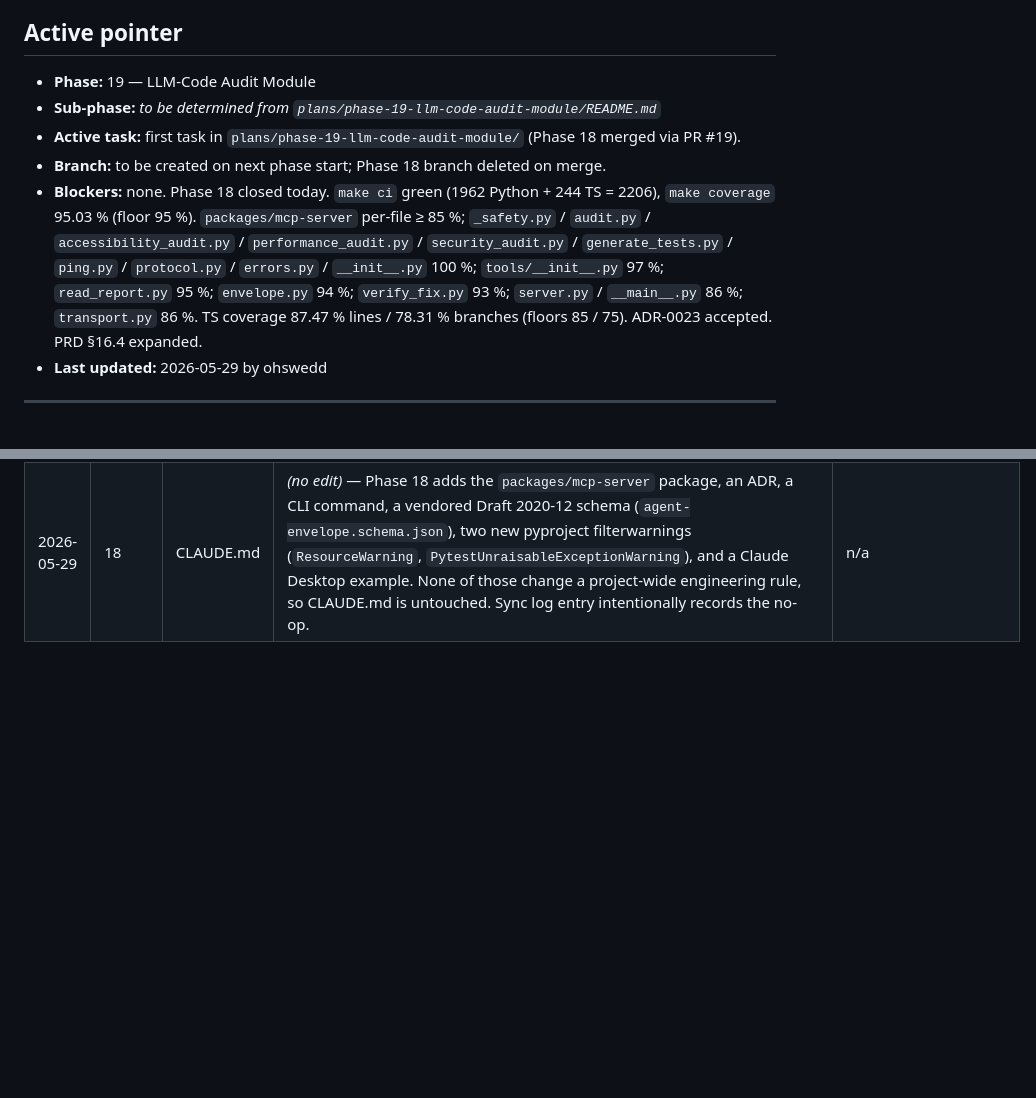
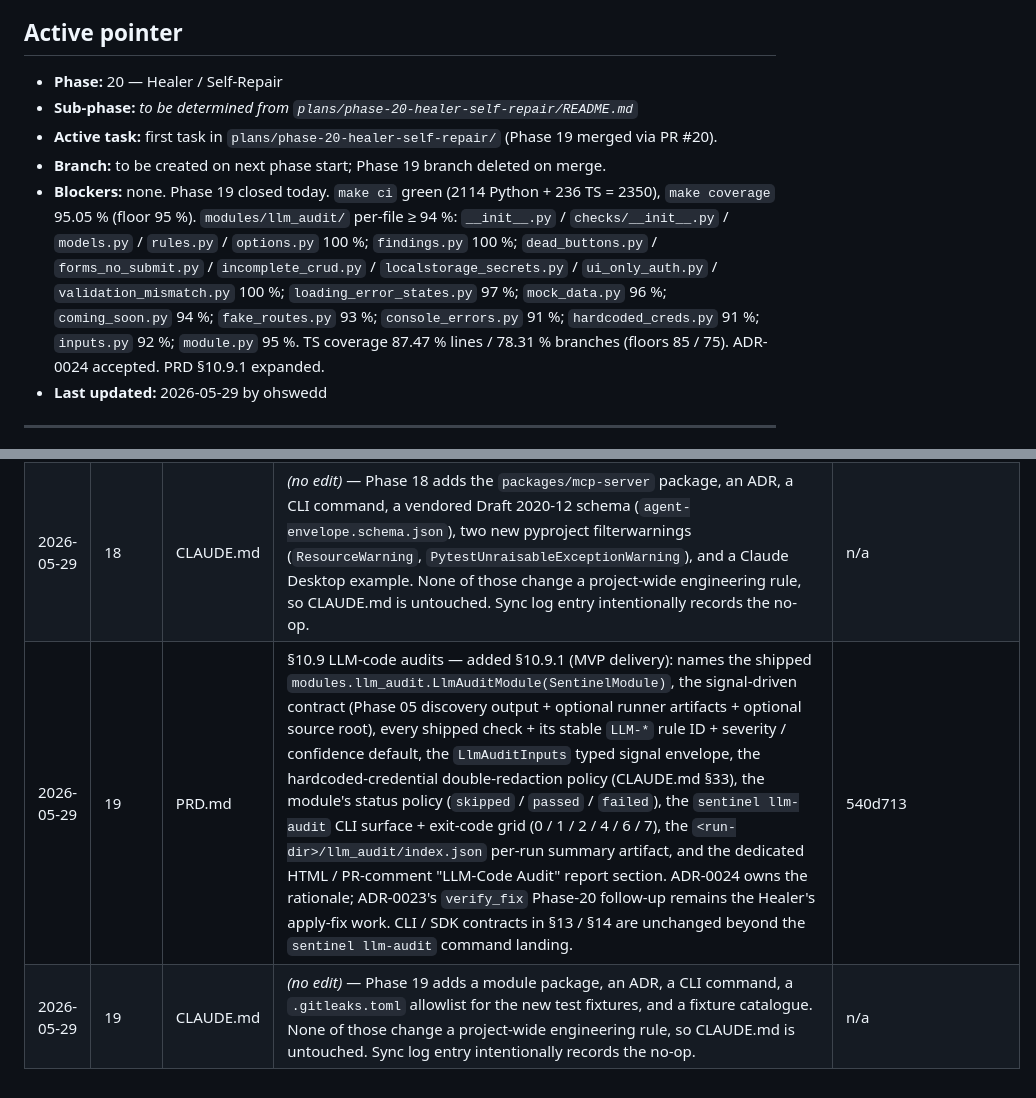
Before and after one commit to Ohswedd/sentinelqa, a Markdown page: plans/STATUS.md, 2 parts joined by grey strips. Rendered like a GitHub page; blank space fills up the shorter version.

Commit message:
docs(status): close phase 19

```diff
--- a/plans/STATUS.md
+++ b/plans/STATUS.md
@@ -4,11 +4,11 @@ Update this file on every commit that advances or completes work. Do not advance
 
 ## Active pointer
 
-- **Phase:** 19 — LLM-Code Audit Module
-- **Sub-phase:** _to be determined from `plans/phase-19-llm-code-audit-module/README.md`_
-- **Active task:** first task in `plans/phase-19-llm-code-audit-module/` (Phase 18 merged via PR #19).
-- **Branch:** to be created on next phase start; Phase 18 branch deleted on merge.
-- **Blockers:** none. Phase 18 closed today. `make ci` green (1962 Python + 244 TS = 2206), `make coverage` 95.03 % (floor 95 %). `packages/mcp-server` per-file ≥ 85 %; `_safety.py` / `audit.py` / `accessibility_audit.py` / `performance_audit.py` / `security_audit.py` / `generate_tests.py` / `ping.py` / `protocol.py` / `errors.py` / `__init__.py` 100 %; `tools/__init__.py` 97 %; `read_report.py` 95 %; `envelope.py` 94 %; `verify_fix.py` 93 %; `server.py` / `__main__.py` 86 %; `transport.py` 86 %. TS coverage 87.47 % lines / 78.31 % branches (floors 85 / 75). ADR-0023 accepted. PRD §16.4 expanded.
+- **Phase:** 20 — Healer / Self-Repair
+- **Sub-phase:** _to be determined from `plans/phase-20-healer-self-repair/README.md`_
+- **Active task:** first task in `plans/phase-20-healer-self-repair/` (Phase 19 merged via PR #20).
+- **Branch:** to be created on next phase start; Phase 19 branch deleted on merge.
+- **Blockers:** none. Phase 19 closed today. `make ci` green (2114 Python + 236 TS = 2350), `make coverage` 95.05 % (floor 95 %). `modules/llm_audit/` per-file ≥ 94 %: `__init__.py` / `checks/__init__.py` / `models.py` / `rules.py` / `options.py` 100 %; `findings.py` 100 %; `dead_buttons.py` / `forms_no_submit.py` / `incomplete_crud.py` / `localstorage_secrets.py` / `ui_only_auth.py` / `validation_mismatch.py` 100 %; `loading_error_states.py` 97 %; `mock_data.py` 96 %; `coming_soon.py` 94 %; `fake_routes.py` 93 %; `console_errors.py` 91 %; `hardcoded_creds.py` 91 %; `inputs.py` 92 %; `module.py` 95 %. TS coverage 87.47 % lines / 78.31 % branches (floors 85 / 75). ADR-0024 accepted. PRD §10.9.1 expanded.
 - **Last updated:** 2026-05-29 by ohswedd
 
 ---
@@ -180,3 +180,5 @@ Whenever a phase changes behavior, schemas, or boundaries, record the doc update
 | 2026-05-29 | 17 | CLAUDE.md | _(no edit)_ — Phase 17 adds the CI integration core, two GitHub/GitLab adapters, the PR/MR posters, two ADRs (0010 follow-up annotation + new 0022), a `discovery.engine: "playwright"` config-key activation, two new JSONL event kinds, and a new CI lane. None of those change a project-wide engineering rule, so CLAUDE.md is untouched. Sync log entry intentionally records the no-op. | n/a |
 | 2026-05-29 | 18 | PRD.md | §16 MCP / LLM Tool Interface — added §16.4 (MVP delivery): names the shipped `packages/mcp-server/` package, the wire protocol (JSON-RPC 2.0 / NDJSON-framed stdio at MCP protocol version `2024-11-05`), every PRD §16.1 tool (plus `ping`), the `AgentEnvelope` shape locked at `packages/shared-schema/agent-envelope.schema.json`, the safety contract enforced via `sentinelqa_mcp.tools._safety.enforce_url` + the AST guard at `tests/security/test_mcp_safety.py`, the `sentinel.verify_fix` four-valued decision matrix (`fix_verified` / `partial` / `regressed` / `still_failing`), the `sentinel mcp` CLI options + exit-code grid, the `sentinel.read_report` path-safety + truncation rules, and the stderr-only logging contract (CLAUDE.md §13). New wire format (`AGENT_ENVELOPE_SCHEMA_VERSION="1"`) locked under ADR-0023. CLI contract in §13 expanded (the `sentinel mcp` stub becomes a live command). SDK contract in §14 unchanged beyond the in-process integration the MCP tools rely on. | 5eaa5e0 |
 | 2026-05-29 | 18 | CLAUDE.md | _(no edit)_ — Phase 18 adds the `packages/mcp-server` package, an ADR, a CLI command, a vendored Draft 2020-12 schema (`agent-envelope.schema.json`), two new pyproject filterwarnings (`ResourceWarning`, `PytestUnraisableExceptionWarning`), and a Claude Desktop example. None of those change a project-wide engineering rule, so CLAUDE.md is untouched. Sync log entry intentionally records the no-op. | n/a |
+| 2026-05-29 | 19 | PRD.md | §10.9 LLM-code audits — added §10.9.1 (MVP delivery): names the shipped `modules.llm_audit.LlmAuditModule(SentinelModule)`, the signal-driven contract (Phase 05 discovery output + optional runner artifacts + optional source root), every shipped check + its stable `LLM-*` rule ID + severity / confidence default, the `LlmAuditInputs` typed signal envelope, the hardcoded-credential double-redaction policy (CLAUDE.md §33), the module's status policy (`skipped` / `passed` / `failed`), the `sentinel llm-audit` CLI surface + exit-code grid (0 / 1 / 2 / 4 / 6 / 7), the `<run-dir>/llm_audit/index.json` per-run summary artifact, and the dedicated HTML / PR-comment "LLM-Code Audit" report section. ADR-0024 owns the rationale; ADR-0023's `verify_fix` Phase-20 follow-up remains the Healer's apply-fix work. CLI / SDK contracts in §13 / §14 are unchanged beyond the `sentinel llm-audit` command landing. | 540d713 |
+| 2026-05-29 | 19 | CLAUDE.md | _(no edit)_ — Phase 19 adds a module package, an ADR, a CLI command, a `.gitleaks.toml` allowlist for the new test fixtures, and a fixture catalogue. None of those change a project-wide engineering rule, so CLAUDE.md is untouched. Sync log entry intentionally records the no-op. | n/a |
```
Also changed, not shown: other parts of plans/STATUS.md (+3 -3 lines).
